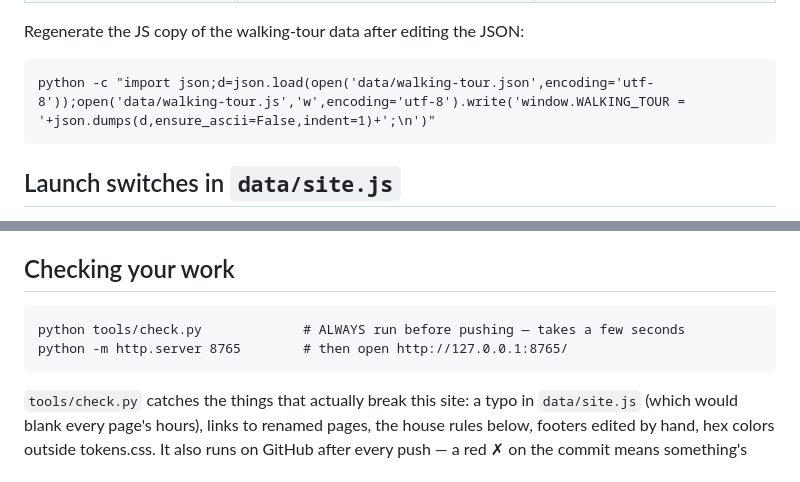
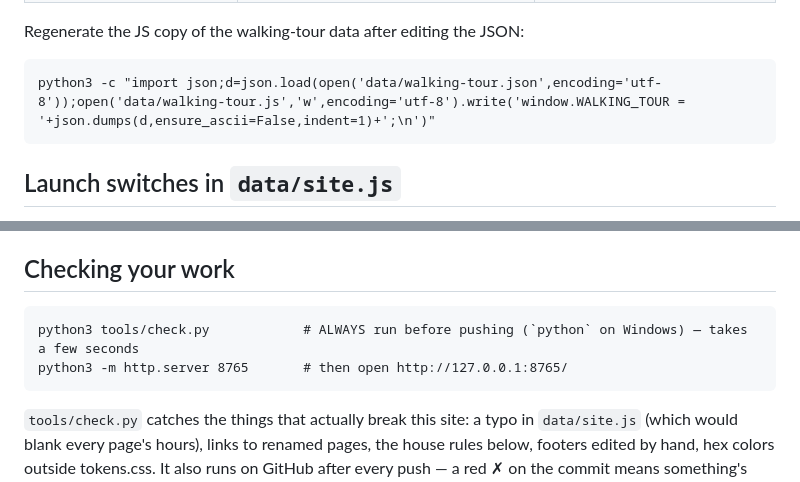
Before and after one commit to bradsbots/harmonymuseum, a Markdown page: CLAUDE.md, 2 parts joined by grey strips. Rendered like a GitHub page.

Commit message:
CLAUDE.md: python3 for macOS
Co-Authored-By: Claude Fable 5.1 <noreply@anthropic.com>
Claude-Session: https://claude.ai/code/session_01Bx2a58mhFawiH3zsfA3c5v

````diff
--- a/CLAUDE.md
+++ b/CLAUDE.md
@@ -23,7 +23,7 @@ staging: what you push is what visitors see (once the domain is switched over).
 Regenerate the JS copy of the walking-tour data after editing the JSON:
 
 ```
-python -c "import json;d=json.load(open('data/walking-tour.json',encoding='utf-8'));open('data/walking-tour.js','w',encoding='utf-8').write('window.WALKING_TOUR = '+json.dumps(d,ensure_ascii=False,indent=1)+';\n')"
+python3 -c "import json;d=json.load(open('data/walking-tour.json',encoding='utf-8'));open('data/walking-tour.js','w',encoding='utf-8').write('window.WALKING_TOUR = '+json.dumps(d,ensure_ascii=False,indent=1)+';\n')"
 ```
 
 ## Launch switches in `data/site.js`
@@ -60,8 +60,8 @@ python -c "import json;d=json.load(open('data/walking-tour.json',encoding='utf-8
 ## Checking your work
 
 ```
-python tools/check.py             # ALWAYS run before pushing — takes a few seconds
-python -m http.server 8765        # then open http://127.0.0.1:8765/
+python3 tools/check.py            # ALWAYS run before pushing (`python` on Windows) — takes a few seconds
+python3 -m http.server 8765       # then open http://127.0.0.1:8765/
 ```
 
 `tools/check.py` catches the things that actually break this site: a typo in
````
